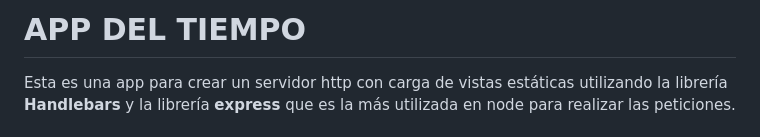
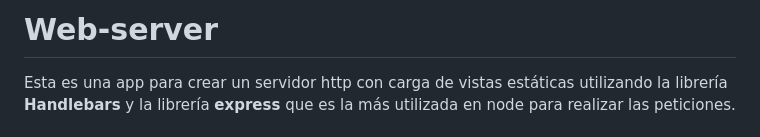
Before and after one commit to jitos-dev/curso-node, a Markdown page: web-server/README.md, the part around the change. Rendered like a GitHub page.

Commit message:
feat(README.md): add new title for the app

```diff
--- a/web-server/README.md
+++ b/web-server/README.md
@@ -1,4 +1,4 @@
-# APP DEL TIEMPO
+# Web-server
 
 Esta es una app para crear un servidor http con carga de vistas estáticas utilizando la librería **Handlebars** y la librería **express** que es la más utilizada en node para realizar las peticiones.
 
```
